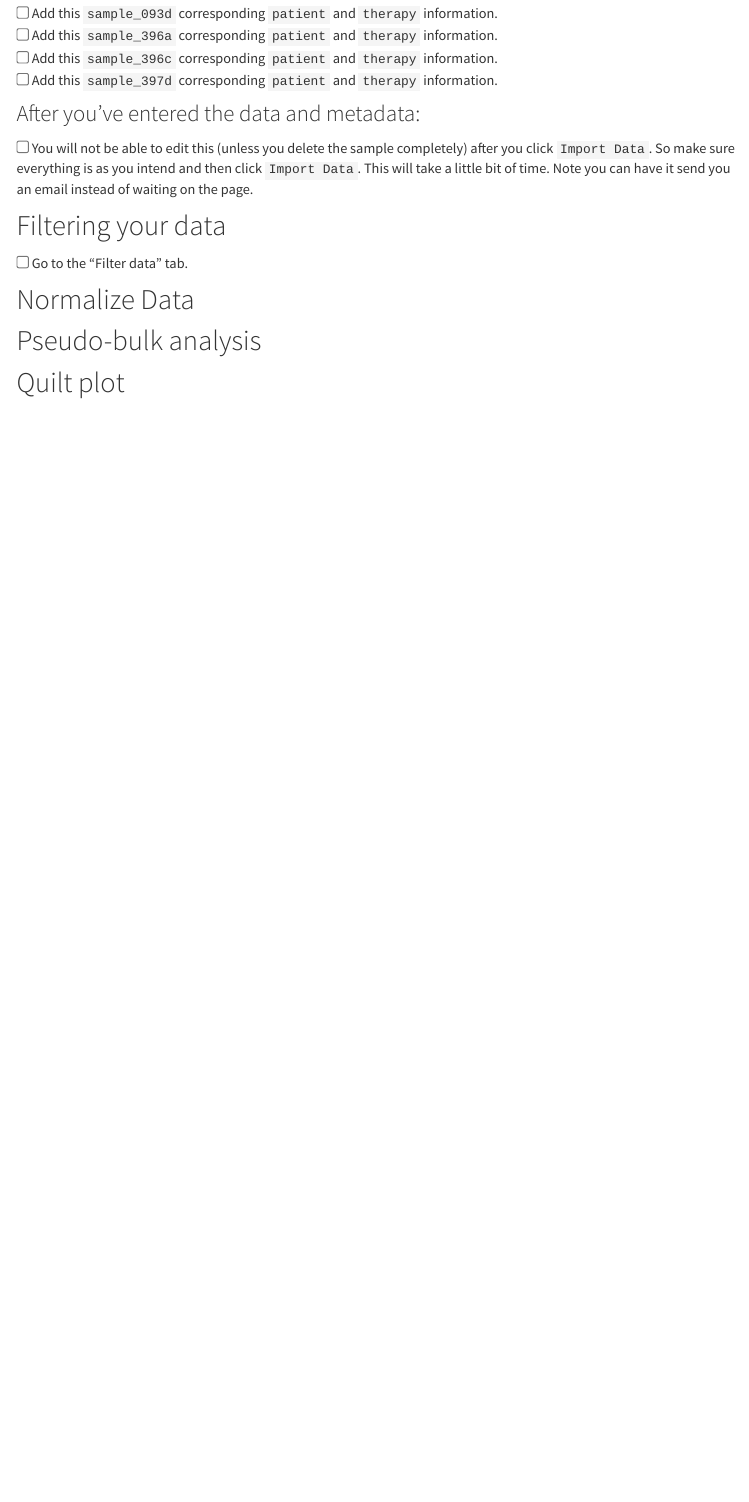
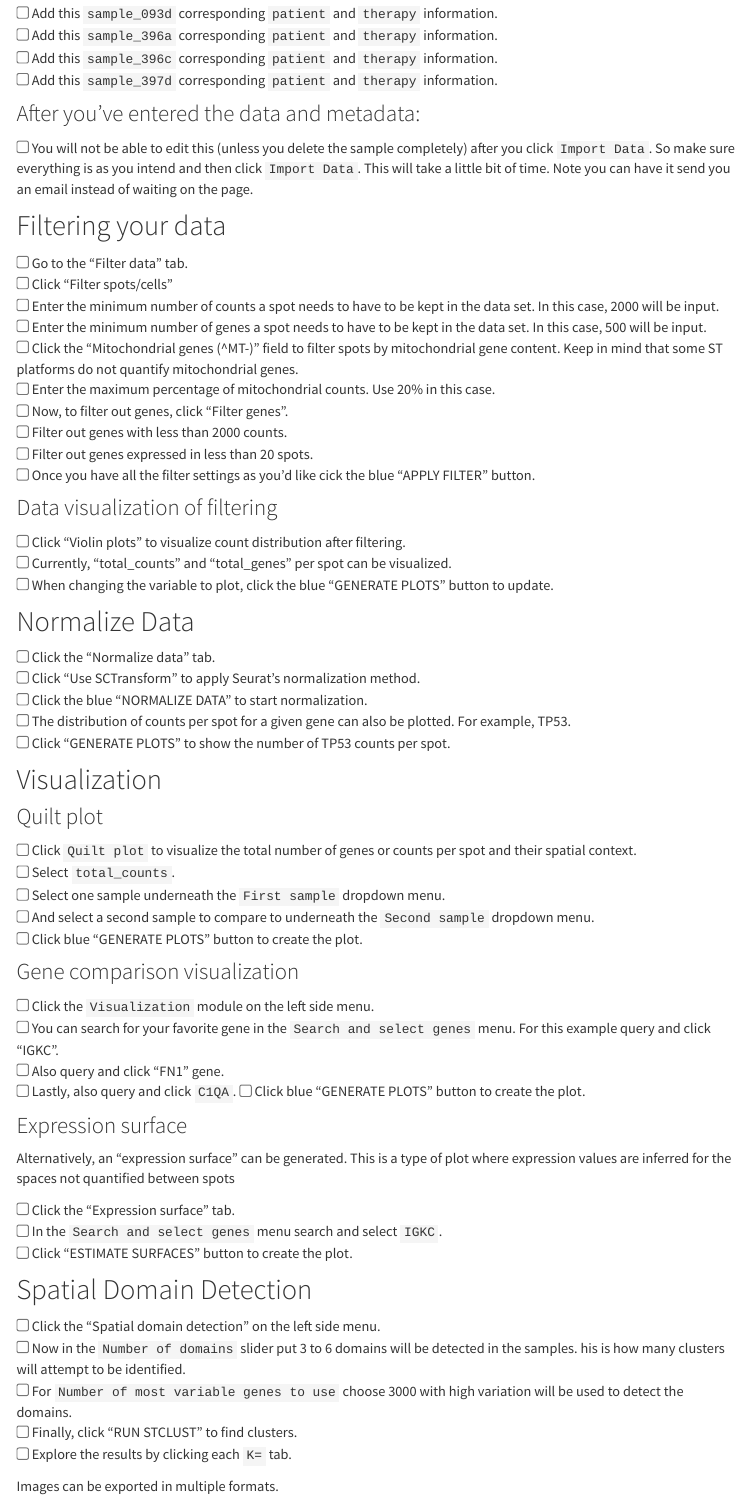
Before and after one commit to fhdsl/Moffitt_ITN_Workshop, an R Markdown document (st-activity-instructions.Rmd): the page in a window 1100 px wide, from 2130 px down. Rendered offline with R 4.5, knitr and Pandoc, with nearby package versions; menus at the side of the page are left out.

Commit message:
Also adding ST instructions!

```diff
--- a/st-activity-instructions.Rmd
+++ b/st-activity-instructions.Rmd
@@ -114,10 +114,63 @@ You can reference the `example_clinical.csv` file's contents to add these data f
 ## Filtering your data
 
 <input type="checkbox"> Go to the "Filter data" tab.
+<input type="checkbox"> Click "Filter spots/cells"
+<input type="checkbox"> Enter the minimum number of counts a spot needs to have to be kept in the data set. In this case, 2000 will be input.
+<input type="checkbox"> Enter the minimum number of genes a spot needs to have to be kept in the data set. In this case, 500 will be input.
+<input type="checkbox"> Click the "Mitochondrial genes (^MT-)" field to filter spots by mitochondrial gene content. Keep in mind that some ST platforms do not quantify mitochondrial genes.
+<input type="checkbox"> Enter the maximum percentage of mitochondrial counts. Use 20% in this case.
+<input type="checkbox"> Now, to filter out genes, click "Filter genes".
+<input type="checkbox"> Filter out genes with less than 2000 counts.
+<input type="checkbox"> Filter out genes expressed in less than 20 spots.
+<input type="checkbox"> Once you have all the filter settings as you'd like cick the blue "APPLY FILTER" button.
 
+### Data visualization of filtering
+
+<input type="checkbox"> Click "Violin plots" to visualize count distribution after filtering.
+<input type="checkbox"> Currently, "total_counts" and "total_genes" per spot can be visualized.
+<input type="checkbox"> When changing the variable to plot, click the blue "GENERATE PLOTS" button to update.
 
 ## Normalize Data
 
-## Pseudo-bulk analysis
+<input type="checkbox"> Click the "Normalize data" tab.
+<input type="checkbox"> Click "Use SCTransform" to apply Seurat's normalization method.
+<input type="checkbox"> Click the blue "NORMALIZE DATA" to start normalization.
+<input type="checkbox"> The distribution of counts per spot for a given gene can also be plotted. For example, TP53.
+<input type="checkbox"> Click "GENERATE PLOTS" to show the number of TP53 counts per spot.
 
-## Quilt plot
+
+## Visualization
+
+### Quilt plot
+
+<input type="checkbox">  Click `Quilt plot` to visualize the total number of genes or counts per spot and their spatial context.
+<input type="checkbox"> Select `total_counts`.
+<input type="checkbox">  Select one sample underneath the `First sample` dropdown menu.
+<input type="checkbox"> And select a second sample to compare to underneath the `Second sample` dropdown menu.
+<input type="checkbox"> Click blue "GENERATE PLOTS" button to create the plot.
+
+### Gene comparison visualization
+
+<input type="checkbox"> Click the `Visualization` module on the left side menu.
+<input type="checkbox"> You can search for your favorite gene in the `Search and select genes` menu. For this example query and click "IGKC".
+<input type="checkbox"> Also query and click "FN1" gene.
+<input type="checkbox"> Lastly, also query and click `C1QA`.
+<input type="checkbox"> Click blue "GENERATE PLOTS" button to create the plot.
+
+### Expression surface
+
+Alternatively, an "expression surface" can be generated. This is a type of plot where expression values are inferred for the spaces not quantified between spots
+
+<input type="checkbox"> Click the "Expression surface" tab.
+<input type="checkbox"> In the `Search and select genes` menu search and select `IGKC`.
+<input type="checkbox"> Click "ESTIMATE SURFACES" button to create the plot.
+
+## Spatial Domain Detection
+
+<input type="checkbox"> Click the "Spatial domain detection" on the left side menu.
+<input type="checkbox"> Now in the `Number of domains` slider put 3 to 6 domains will be detected in the samples.  his is how many clusters will attempt to be identified.
+<input type="checkbox"> For `Number of most variable genes to use` choose 3000 with high variation will be used to detect the domains.
+<input type="checkbox"> Finally, click "RUN STCLUST" to find clusters.
+<input type="checkbox"> Explore the results by clicking each `K=` tab.
+
+Images can be exported in multiple formats.
```
